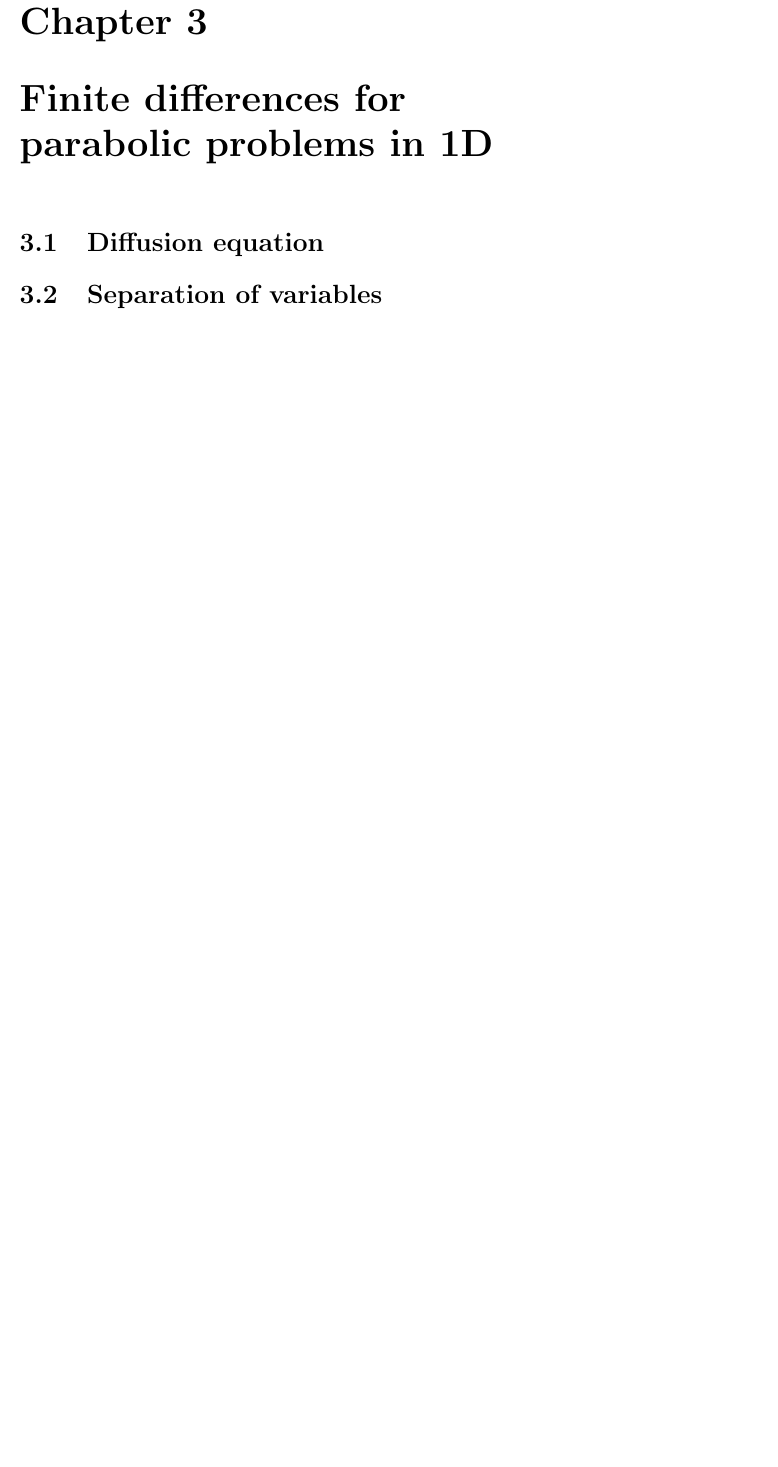
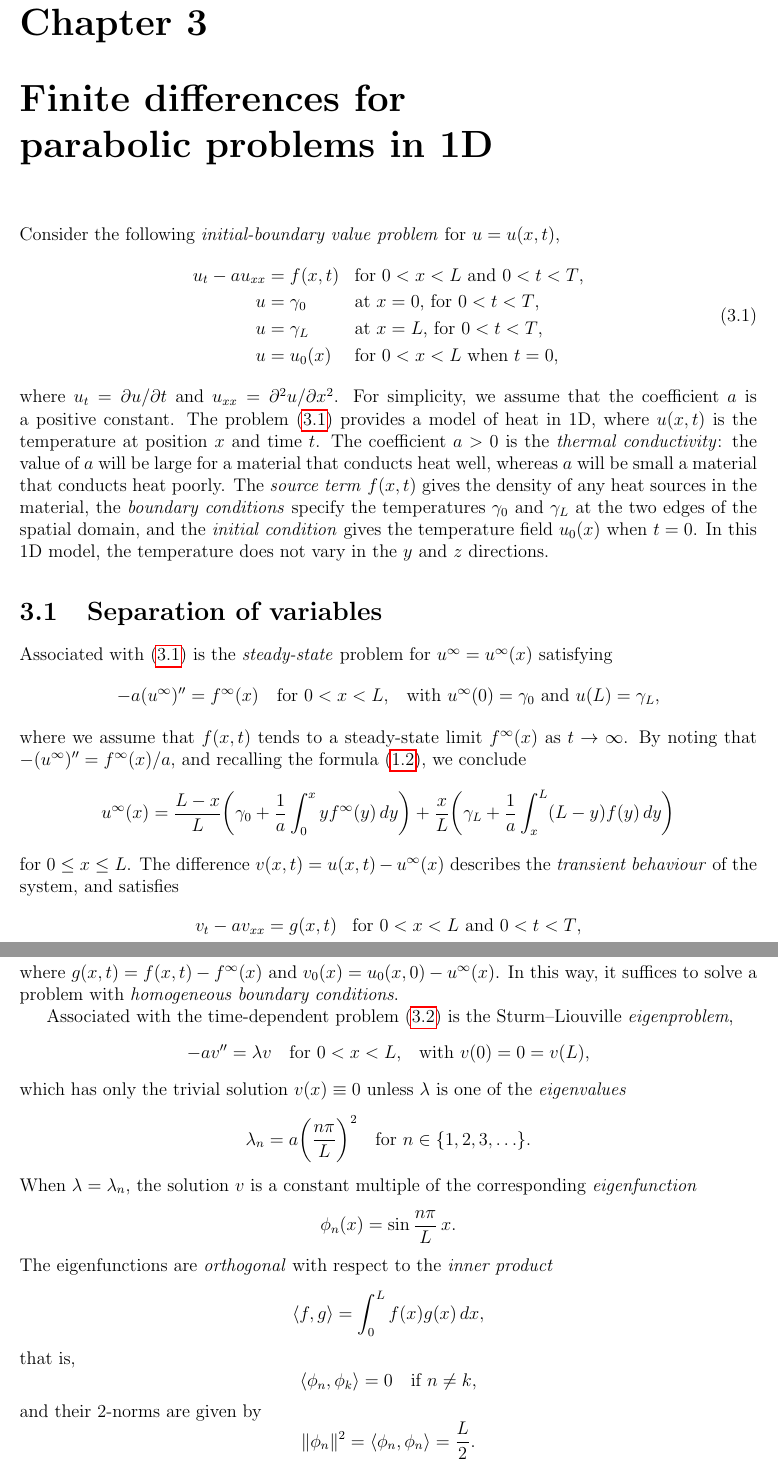
Before and after one commit to billmclean/ComputationalMathsNotes, a LaTeX thesis (texsrc/main.tex, which reads texsrc/chap3.tex): part of page 27 of 33 before the commit and two parts of pages 27 and 28 of 35 after it, the two joined at a grey line, cut so that both start at the same text, the shorter picture padded with empty space. Compiled offline with pdfLaTeX.

Commit message:
begin on heat equation

```diff
--- a/texsrc/chap3.tex
+++ b/texsrc/chap3.tex
@@ -1,6 +1,81 @@
 \chapter[Finite differences for parabolic problems]{Finite differences for \\
 parabolic problems in 1D}
-
-\section{Diffusion equation}
+Consider the following \emph{initial-boundary value problem} for~$u=u(x,t)$,
+\begin{equation}\label{eq: heat ivp 1d}
+\begin{aligned}
+u_t-au_{xx}&=f(x,t)&&\text{for $0<x<L$ and $0<t<T$,}\\
+u&=\gamma_0&&\text{at $x=0$, for $0<t<T$,}\\
+u&=\gamma_L&&\text{at $x=L$, for $0<t<T$,}\\
+u&=u_0(x)&&\text{for $0<x<L$ when $t=0$,}
+\end{aligned}
+\end{equation}
+where $u_t=\partial u/\partial t$ and $u_{xx}=\partial^2u/\partial x^2$.  For
+simplicity, we assume that the coefficient~$a$ is a positive constant.  The
+problem~\eqref{eq: heat ivp 1d} provides a model of heat in 1D, where $u(x,t)$
+is the temperature at position~$x$ and time~$t$.  The coefficient~$a>0$
+is the \emph{thermal conductivity}: the value of~$a$ will be large for a
+material that conducts heat well, whereas $a$ will be small a material that
+conducts heat poorly.  The \emph{source term}~$f(x,t)$ gives the density of any
+heat sources in the material, the \emph{boundary conditions} specify the
+temperatures $\gamma_0$~and $\gamma_L$ at the two edges of the spatial domain,
+and the \emph{initial condition} gives the temperature field~$u_0(x)$
+when~$t=0$.  In this 1D model, the temperature does not vary in the $y$~and $z$
+directions.
 
 \section{Separation of variables}
+
+Associated with~\eqref{eq: heat ivp 1d} is the \emph{steady-state} problem
+for~$u^\infty=u^\infty(x)$ satisfying
+\[
+-a(u^\infty)''=f^\infty(x)\quad\text{for $0<x<L$,}\quad
+    \text{with $u^\infty(0)=\gamma_0$ and $u(L)=\gamma_L$,}
+\]
+where we assume that $f(x,t)$ tends to a steady-state
+limit~$f^\infty(x)$ as~$t\to\infty$.  By noting that
+$-(u^\infty)''=f^\infty(x)/a$, and recalling the
+formula~\eqref{eq: model 1d exact soln}, we conclude
+\[
+u^\infty(x)=\frac{L-x}{L}\biggl(
+    \gamma_0+\frac{1}{a}\int_0^x yf^\infty(y)\,dy\biggr)
+    +\frac{x}{L}\biggl(\gamma_L+\frac{1}{a}\int_x^L(L-y)f(y)\,dy\biggr)
+\]
+for $0\le x\le L$.  The difference $v(x,t)=u(x,t)-u^\infty(x)$ describes the
+\emph{transient behaviour} of the system, and satisfies
+\begin{equation}\label{eq: heat ivp homog 1d}
+\begin{aligned}
+v_t-av_{xx}&=g(x,t)&&\text{for $0<x<L$ and $0<t<T$,}\\
+v&=0&&\text{at $x=0$, for $0<t<T$,}\\
+v&=0&&\text{at $x=L$, for $0<t<T$,}\\
+v&=v_0(x)&&\text{for $0<x<L$ when $t=0$,}
+\end{aligned}
+\end{equation}
+where $g(x,t)=f(x,t)-f^\infty(x)$ and $v_0(x)=u_0(x,0)-u^\infty(x)$.  In this
+way, it suffices to solve a problem with \emph{homogeneous boundary conditions}.
+
+Associated with the time-dependent problem~\eqref{eq: heat ivp homog 1d} is the
+Sturm--Liouville \emph{eigenproblem},
+\[
+-av''=\lambda v\quad\text{for $0<x<L$,}\quad\text{with $v(0)=0=v(L)$,}
+\]
+which has only the trivial solution~$v(x)\equiv0$ unless $\lambda$ is one of
+the \emph{eigenvalues}
+\[
+\lambda_n=a\biggl(\frac{n\pi}{L}\biggr)^2\quad\text{for $n\in\{1,2,3,\ldots\}$.}
+\]
+When $\lambda=\lambda_n$, the solution~$v$ is a constant multiple of the
+corresponding \emph{eigenfunction}
+\[
+\phi_n(x)=\sin\frac{n\pi}{L}\,x.
+\]
+The eigenfunctions are \emph{orthogonal} with respect to the
+\emph{inner product}
+\[
+\langle f,g\rangle=\int_0^Lf(x)g(x)\,dx,
+\]
+that is,
+\[
+\langle\phi_n,\phi_k\rangle=0\quad\text{if $n\ne k$,}
+\]
+and their 2-norms are given by
+\[
+\|\phi_n\|^2=\langle\phi_n,\phi_n\rangle=\frac{L}{2}.
```
Also changed, not shown: texsrc/chap3.tex (53 more changed lines).
